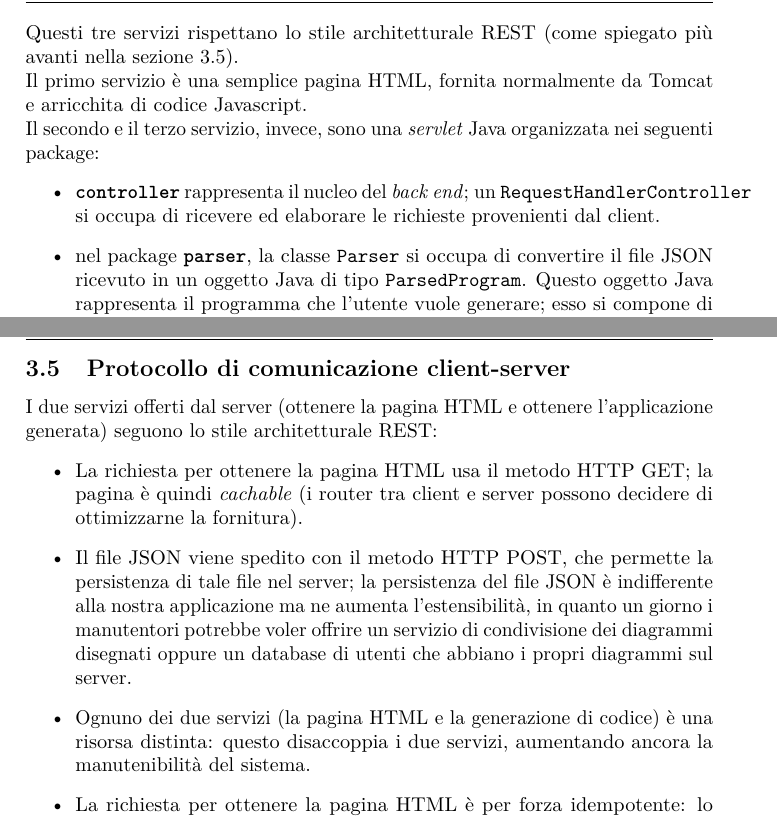
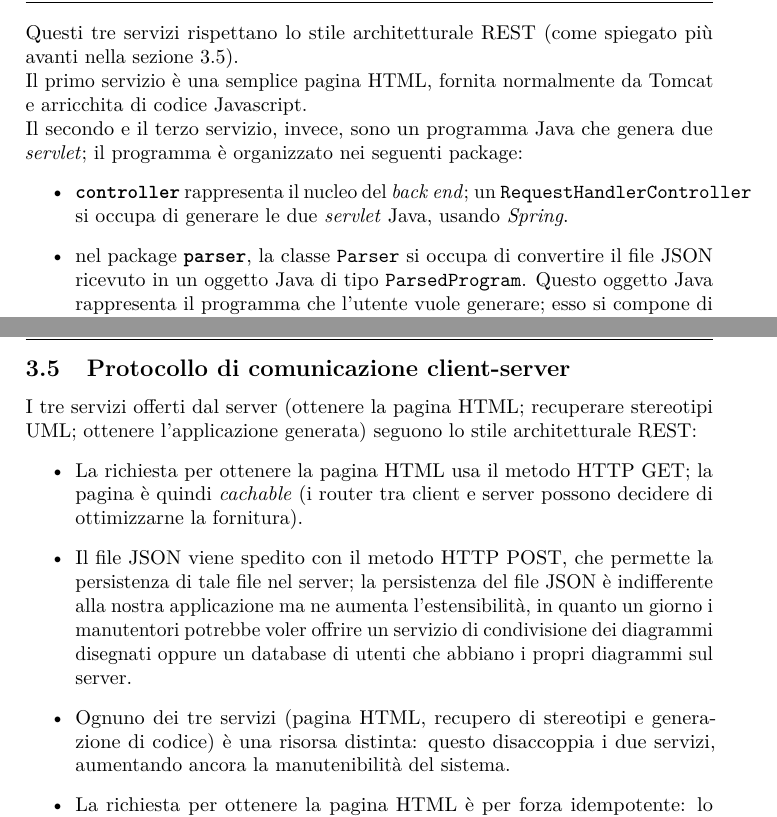
Before and after one commit to hivex-unipd/swedesigner-doc, a LaTeX document (doc/Esterni/Specifica_tecnica/Specifica_tecnica_0_0_1.tex, which reads doc/Esterni/Specifica_tecnica/tex/arch.tex): two parts of pages 11 and 12 of 14, joined at a grey line, cut so that both start at the same text. Compiled offline with pdfLaTeX.

Commit message:
piccole correzz rest

```diff
--- a/doc/Esterni/Specifica_tecnica/tex/arch.tex
+++ b/doc/Esterni/Specifica_tecnica/tex/arch.tex
@@ -89,9 +89,9 @@ Questi tre servizi rispettano lo stile architetturale REST (come spiegato più a
 
 Il primo servizio è una semplice pagina HTML, fornita normalmente da Tomcat e arricchita di codice Javascript.
 
-Il secondo e il terzo servizio, invece, sono una \emph{servlet} Java organizzata nei seguenti package:
+Il secondo e il terzo servizio, invece, sono un programma Java che genera due \emph{servlet}; il programma è organizzato nei seguenti package:
 \begin{itemize}
-	\item \textbf{\texttt{controller}} rappresenta il nucleo del \emph{back end}; un \texttt{RequestHandlerController} si occupa di ricevere ed elaborare le richieste provenienti dal client.
+	\item \textbf{\texttt{controller}} rappresenta il nucleo del \emph{back end}; un \texttt{RequestHandlerController} si occupa di generare le due \emph{servlet} Java, usando \emph{Spring}.
 	\item nel package \textbf{\texttt{parser}}, la classe \texttt{Parser} si occupa di convertire il file JSON ricevuto in un oggetto Java di tipo \texttt{ParsedProgram}. Questo oggetto Java rappresenta il programma che l'utente vuole generare; esso si compone di oggetti \texttt{ParsedType} (cioè i tipi definiti dall'utente: gli elementi del diagramma delle classi), i quali si possono comporre di oggetti \texttt{ParsedAttribute} e \texttt{ParsedMethod}; quest'ultimo tipo si compone a sua volta di oggetti \texttt{ParsedInstruction} e così via fino ad arrivare alle istruzioni “atomiche”, come per esempio un \texttt{ParsedReturn}.
 	\item \textbf{\texttt{project}} non è altro che il package che organizza i tipi elencati al punto precedente, tutti discendenti da \texttt{ParsedElement}. Inoltre, questo package offre una classe \texttt{ElementFactory}. % che non ho capito cosa fa
 	\item \textbf{\texttt{generator}} presenta al suo interno l'interfaccia \texttt{Generator}; le classi che la estendono si occupano di popolare i template \emph{StringTemplate} di un particolare linguaggio di programmazione (\texttt{JavaGenerator} genera codice sorgente Java) e scrivere il risultato su disco. \texttt{GeneratorAssembler} fornisce la giusta implementazione \texttt{Generator}, grazie a un file di configurazione XML e a \emph{Spring}.
@@ -109,12 +109,12 @@ Il secondo e il terzo servizio, invece, sono una \emph{servlet} Java organizzata
 
 
 \subsection{Protocollo di comunicazione client-server} \label{sec:arch_proto}
-I due servizi offerti dal server (ottenere la pagina HTML e ottenere l'applicazione generata) seguono lo stile architetturale REST:
+I tre servizi offerti dal server (ottenere la pagina HTML; recuperare stereotipi UML; ottenere l'applicazione generata) seguono lo stile architetturale REST:
 \begin{itemize}
 	\item La richiesta per ottenere la pagina HTML usa il metodo HTTP GET; la pagina è quindi \emph{cachable} (i router tra client e server possono decidere di ottimizzarne la fornitura).
 	\item Il file JSON viene spedito con il metodo HTTP POST, che permette la persistenza di tale file nel server; la persistenza del file JSON è indifferente alla nostra applicazione ma ne aumenta l'estensibilità, in quanto un giorno i manutentori potrebbe voler offrire un servizio di condivisione dei diagrammi disegnati oppure un database di utenti che abbiano i propri diagrammi sul server.
-	\item Ognuno dei due servizi (la pagina HTML e la generazione di codice) è una risorsa distinta: questo disaccoppia i due servizi, aumentando ancora la manutenibilità del sistema.
-	\item La richiesta per ottenere la pagina HTML è per forza idempotente: lo stato del server non può influire su una pagina statica.
+	\item Ognuno dei tre servizi (pagina HTML, recupero di stereotipi e generazione di codice) è una risorsa distinta: questo disaccoppia i due servizi, aumentando ancora la manutenibilità del sistema.
+	\item La richiesta per ottenere la pagina HTML è per forza idempotente: lo stato del server non può influire su una pagina statica. %Neanche il recupero di stereotipi dipende dallo stato del server, dato che gli stereotipi sono contenuti in file statici. % <<< o forse no?
 	\item La richiesta di generazione di codice è idempotente: l'unica dipendenza esterna al programma è il file JSON, che viene passato dal client.
 \end{itemize}
 
```
